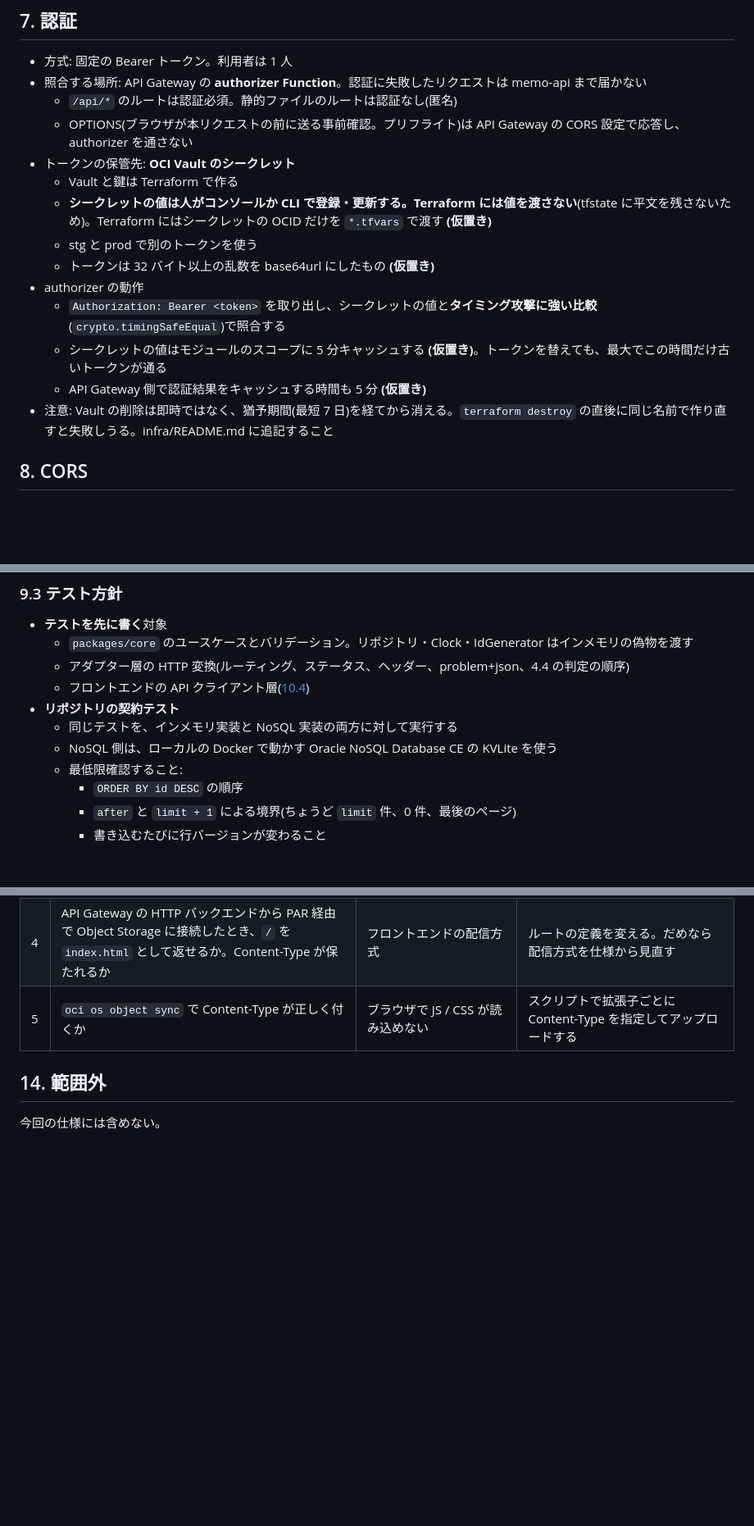
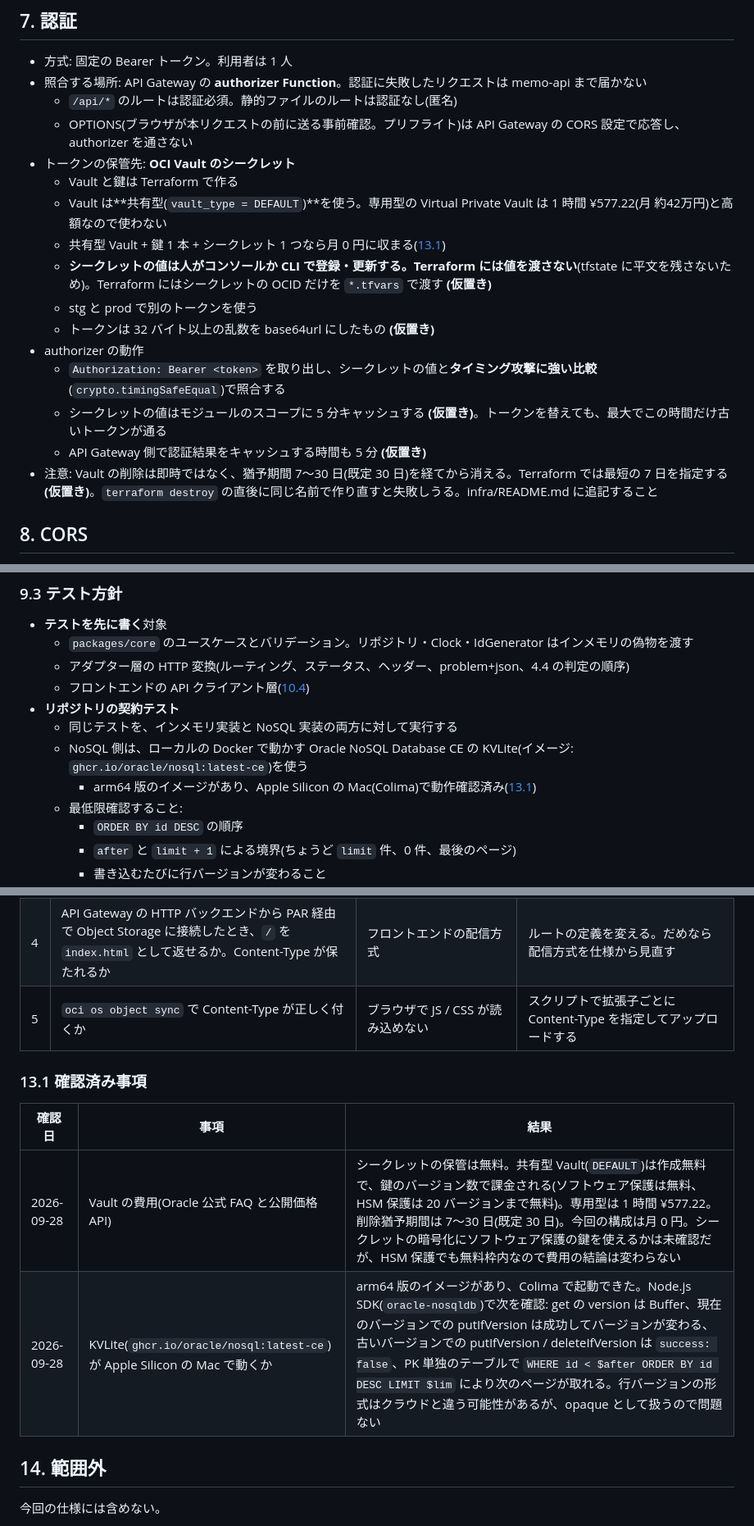
Before and after one commit to yugtoalert-max/first-oci-claude-dev, a Markdown page: SPEC.md, 3 parts joined by grey strips. Shown at 82% size. Rendered like a GitHub page; blank space fills up the shorter version.

Commit message:
docs: record Vault cost and KVLite verification in SPEC.md
Co-Authored-By: Claude Opus 5.5 <noreply@anthropic.com>

```diff
--- a/SPEC.md
+++ b/SPEC.md
@@ -271,6 +271,8 @@ RFC 9457(`application/problem+json`)に `code` を追加した形。クライア
   - OPTIONS(ブラウザが本リクエストの前に送る事前確認。プリフライト)は API Gateway の CORS 設定で応答し、authorizer を通さない
 - トークンの保管先: **OCI Vault のシークレット**
   - Vault と鍵は Terraform で作る
+  - Vault は**共有型(`vault_type = DEFAULT`)**を使う。専用型の Virtual Private Vault は 1 時間 ¥577.22(月 約42万円)と高額なので使わない
+  - 共有型 Vault + 鍵 1 本 + シークレット 1 つなら月 0 円に収まる([13.1](#131-確認済み事項))
   - **シークレットの値は人がコンソールか CLI で登録・更新する。Terraform には値を渡さない**(tfstate に平文を残さないため)。Terraform にはシークレットの OCID だけを `*.tfvars` で渡す **(仮置き)**
   - stg と prod で別のトークンを使う
   - トークンは 32 バイト以上の乱数を base64url にしたもの **(仮置き)**
@@ -278,7 +280,7 @@ RFC 9457(`application/problem+json`)に `code` を追加した形。クライア
   - `Authorization: Bearer <token>` を取り出し、シークレットの値と**タイミング攻撃に強い比較**(`crypto.timingSafeEqual`)で照合する
   - シークレットの値はモジュールのスコープに 5 分キャッシュする **(仮置き)**。トークンを替えても、最大でこの時間だけ古いトークンが通る
   - API Gateway 側で認証結果をキャッシュする時間も 5 分 **(仮置き)**
-- 注意: Vault の削除は即時ではなく、猶予期間(最短 7 日)を経てから消える。`terraform destroy` の直後に同じ名前で作り直すと失敗しうる。infra/README.md に追記すること
+- 注意: Vault の削除は即時ではなく、猶予期間 7〜30 日(既定 30 日)を経てから消える。Terraform では最短の 7 日を指定する **(仮置き)**。`terraform destroy` の直後に同じ名前で作り直すと失敗しうる。infra/README.md に追記すること
 
 ## 8. CORS
 
@@ -345,7 +347,8 @@ RFC 9457(`application/problem+json`)に `code` を追加した形。クライア
   - フロントエンドの API クライアント層([10.4](#104-テスト))
 - **リポジトリの契約テスト**
   - 同じテストを、インメモリ実装と NoSQL 実装の両方に対して実行する
-  - NoSQL 側は、ローカルの Docker で動かす Oracle NoSQL Database CE の KVLite を使う
+  - NoSQL 側は、ローカルの Docker で動かす Oracle NoSQL Database CE の KVLite(イメージ: `ghcr.io/oracle/nosql:latest-ce`)を使う
+    - arm64 版のイメージがあり、Apple Silicon の Mac(Colima)で動作確認済み([13.1](#131-確認済み事項))
   - 最低限確認すること:
     - `ORDER BY id DESC` の順序
     - `after` と `limit + 1` による境界(ちょうど `limit` 件、0 件、最後のページ)
@@ -479,6 +482,13 @@ CLAUDE.md の方針どおり、クラウドに変更を加える操作は人が
 | 4 | API Gateway の HTTP バックエンドから PAR 経由で Object Storage に接続したとき、`/` を `index.html` として返せるか。Content-Type が保たれるか | フロントエンドの配信方式 | ルートの定義を変える。だめなら配信方式を仕様から見直す |
 | 5 | `oci os object sync` で Content-Type が正しく付くか | ブラウザで JS / CSS が読み込めない | スクリプトで拡張子ごとに Content-Type を指定してアップロードする |
 
+### 13.1 確認済み事項
+
+| 確認日 | 事項 | 結果 |
+|---|---|---|
+| 2026-09-28 | Vault の費用(Oracle 公式 FAQ と公開価格 API) | シークレットの保管は無料。共有型 Vault(`DEFAULT`)は作成無料で、鍵のバージョン数で課金される(ソフトウェア保護は無料、HSM 保護は 20 バージョンまで無料)。専用型は 1 時間 ¥577.22。削除猶予期間は 7〜30 日(既定 30 日)。今回の構成は月 0 円。シークレットの暗号化にソフトウェア保護の鍵を使えるかは未確認だが、HSM 保護でも無料枠内なので費用の結論は変わらない |
+| 2026-09-28 | KVLite(`ghcr.io/oracle/nosql:latest-ce`)が Apple Silicon の Mac で動くか | arm64 版のイメージがあり、Colima で起動できた。Node.js SDK(`oracle-nosqldb`)で次を確認: get の version は Buffer、現在のバージョンでの putIfVersion は成功してバージョンが変わる、古いバージョンでの putIfVersion / deleteIfVersion は `success: false`、PK 単独のテーブルで `WHERE id < $after ORDER BY id DESC LIMIT $lim` により次のページが取れる。行バージョンの形式はクラウドと違う可能性があるが、opaque として扱うので問題ない |
+
 ## 14. 範囲外
 
 今回の仕様には含めない。
```
